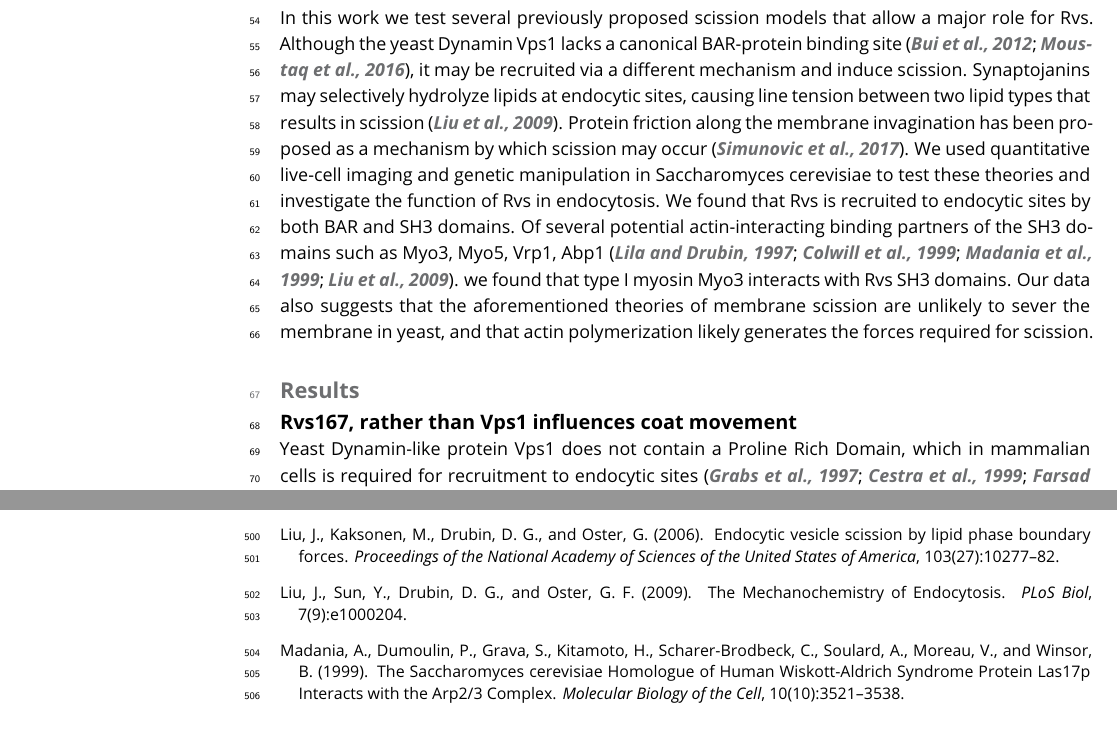
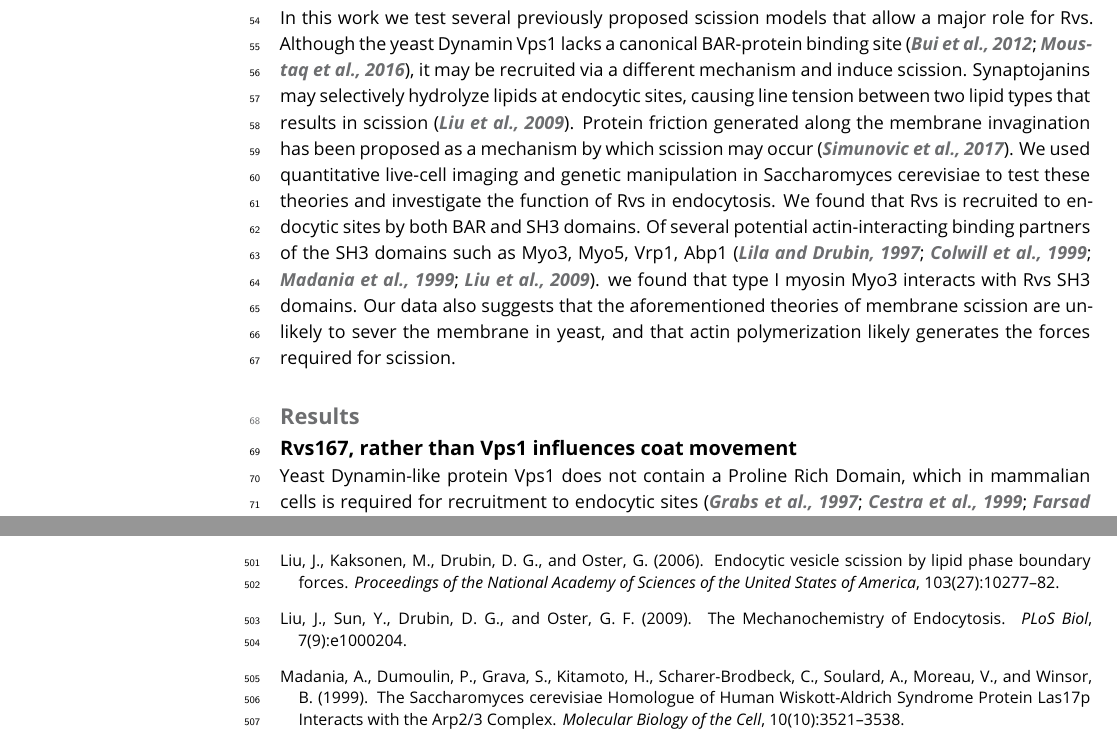
Before and after one commit to deepikaamenon/scission_paper, a LaTeX document (main.tex): two parts of pages 2 and 14 of 23, joined at a grey line, cut so that both start at the same text. Compiled offline with pdfLaTeX.

Commit message:
txs auto checkin

```diff
--- a/main.tex
+++ b/main.tex
@@ -66,7 +66,7 @@ Yeast dynamin-like protein Vps1 has a major role in several membrane trafficking
 The Rvs complex can tubulate liposomes in vitro, indicating that their BAR domains can impose curvature on membranes \citep{Youn2010}. However, Rvs arrives at endocytic sites when membrane tubes are already formed: curvature sensing rather than generation is the likely interaction of the complex with endocytic sites \citep{Kukulski2012,Picco2015}. Rvs molecules arrive at endocytic sites a few seconds before scission, and disassemble rapidly at the time of scission \citep{Picco2015}, consistent with a role in vesicle formation. While it is shown to be involved in the last stages of endocytosis, a mechanistic understanding of the influence of Rvs on scission remains incomplete.
 
 ~\\
-In this work we test several previously proposed scission models that allow a major role for Rvs. Although the yeast Dynamin Vps1 lacks a canonical BAR-protein binding site \citep{Bui2012,Moustaq2016}, it may be recruited via a different mechanism and induce scission. Synaptojanins may selectively hydrolyze lipids at endocytic sites, causing line tension between two lipid types that results in scission \citep{Liu2009}. Protein friction along the membrane invagination has been proposed as a mechanism by which scission may occur \citep{Simunovic2017b}. We used quantitative live-cell imaging and genetic manipulation in Saccharomyces cerevisiae to test these theories and investigate the function of Rvs in endocytosis. We found that Rvs is recruited to endocytic sites by both BAR and SH3 domains. Of several potential actin-interacting binding partners of the SH3 domains such as Myo3, Myo5, Vrp1, Abp1 \citep{Lila1997,Colwill1999,Madania1999,Liu2009}. we found that type I myosin Myo3 interacts with Rvs SH3 domains. Our data also suggests that the aforementioned theories of membrane scission are unlikely to sever the membrane in yeast, and that actin polymerization likely generates the forces required for scission.
+In this work we test several previously proposed scission models that allow a major role for Rvs. Although the yeast Dynamin Vps1 lacks a canonical BAR-protein binding site \citep{Bui2012,Moustaq2016}, it may be recruited via a different mechanism and induce scission. Synaptojanins may selectively hydrolyze lipids at endocytic sites, causing line tension between two lipid types that results in scission \citep{Liu2009}. Protein friction generated  along the membrane invagination has been proposed as a mechanism by which scission may occur \citep{Simunovic2017b}. We used quantitative live-cell imaging and genetic manipulation in Saccharomyces cerevisiae to test these theories and investigate the function of Rvs in endocytosis. We found that Rvs is recruited to endocytic sites by both BAR and SH3 domains. Of several potential actin-interacting binding partners of the SH3 domains such as Myo3, Myo5, Vrp1, Abp1 \citep{Lila1997,Colwill1999,Madania1999,Liu2009}. we found that type I myosin Myo3 interacts with Rvs SH3 domains. Our data also suggests that the aforementioned theories of membrane scission are unlikely to sever the membrane in yeast, and that actin polymerization likely generates the forces required for scission.
 
 %INTRO?
 %In mammalian cells, disruption of Synaptojanin genes results in cellular accumulation of PIP2 at endocytic sites. Coated vesicles gather at the plasma membrane, suggesting a role for lipid hydrolysis in releasing coat proteins from nascent vesicles (ref?). As an alternate to forces from Dynamin constriction, Liu et al (refliu) have proposed that an interaction between PiP2-hyrdolyzing Synaptojanins and BAR proteins could drive membrane scission. In this model Rvs BAR domains would form a scaffold on the membrane tube, preventing hydrolysis of underlying PIP2. Synaptojanin would arrive at inavaginated membranes, and hydrolyse unprotected PIP2. This generates a lipid boundary between BAR-protected PIP2 at the tube and hydrolyzed PIP2 at the bud tip. A line tension thus formed at the interphase between the two lipid types would then generate enough force to pinch off a vesicle.
```
